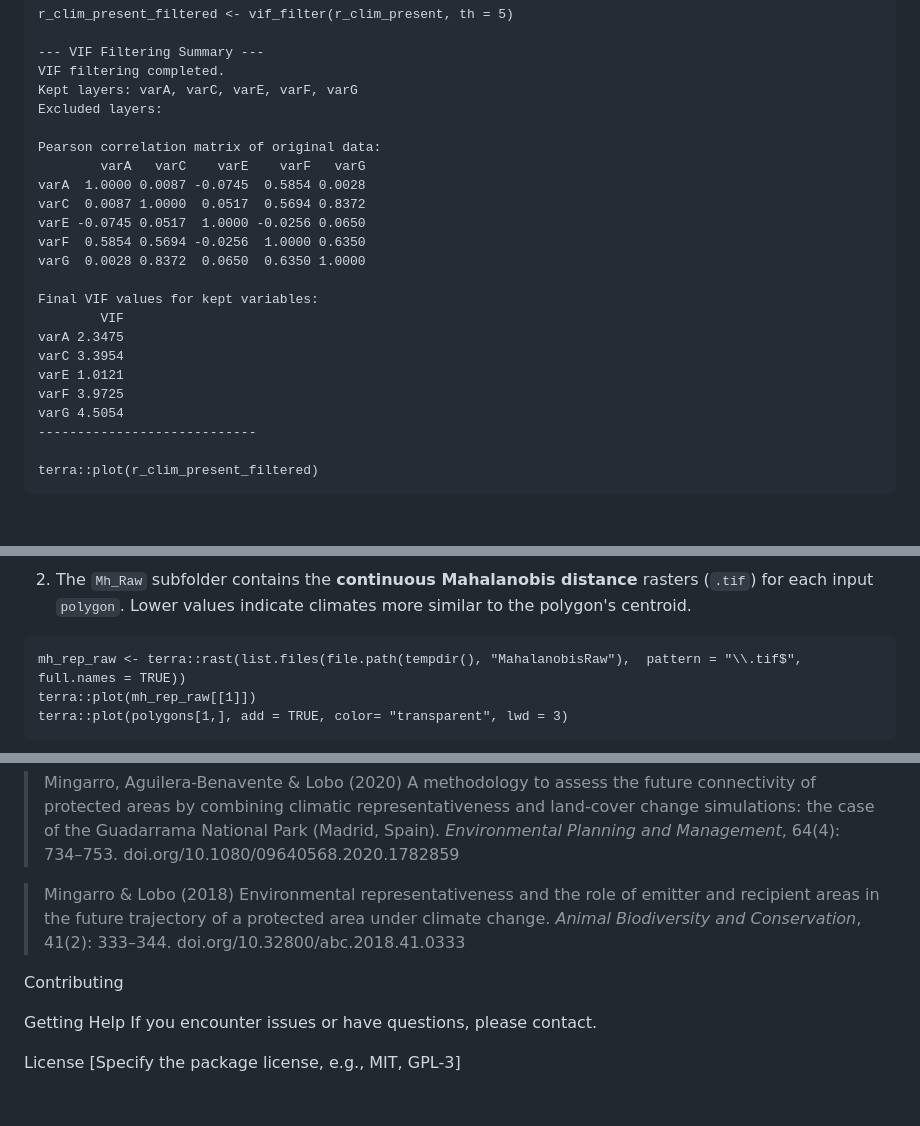
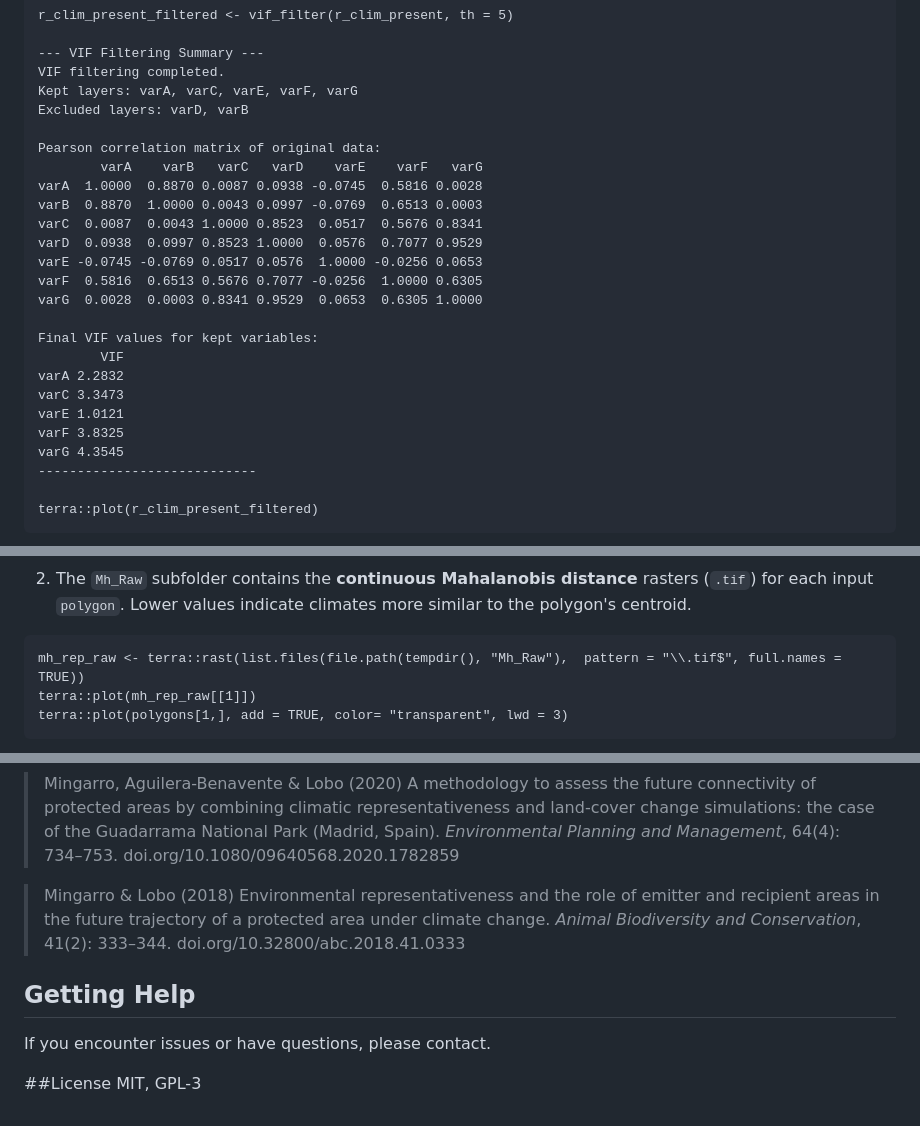
Before and after one commit to MarioMingarro/ClimaRep, a Markdown page: README.md, 3 parts joined by grey strips. Rendered like a GitHub page; blank space fills up the shorter version.

````diff
--- a/README.md
+++ b/README.md
@@ -108,23 +108,25 @@ r_clim_present_filtered <- vif_filter(r_clim_present, th = 5)
 --- VIF Filtering Summary ---
 VIF filtering completed.
 Kept layers: varA, varC, varE, varF, varG
-Excluded layers:
+Excluded layers: varD, varB
 
 Pearson correlation matrix of original data:
-        varA   varC    varE    varF   varG
-varA  1.0000 0.0087 -0.0745  0.5854 0.0028
-varC  0.0087 1.0000  0.0517  0.5694 0.8372
-varE -0.0745 0.0517  1.0000 -0.0256 0.0650
-varF  0.5854 0.5694 -0.0256  1.0000 0.6350
-varG  0.0028 0.8372  0.0650  0.6350 1.0000
+        varA    varB   varC   varD    varE    varF   varG
+varA  1.0000  0.8870 0.0087 0.0938 -0.0745  0.5816 0.0028
+varB  0.8870  1.0000 0.0043 0.0997 -0.0769  0.6513 0.0003
+varC  0.0087  0.0043 1.0000 0.8523  0.0517  0.5676 0.8341
+varD  0.0938  0.0997 0.8523 1.0000  0.0576  0.7077 0.9529
+varE -0.0745 -0.0769 0.0517 0.0576  1.0000 -0.0256 0.0653
+varF  0.5816  0.6513 0.5676 0.7077 -0.0256  1.0000 0.6305
+varG  0.0028  0.0003 0.8341 0.9529  0.0653  0.6305 1.0000
 
 Final VIF values for kept variables:
         VIF
-varA 2.3475
-varC 3.3954
+varA 2.2832
+varC 3.3473
 varE 1.0121
-varF 3.9725
-varG 4.5054
+varF 3.8325
+varG 4.3545
 ----------------------------
 
 terra::plot(r_clim_present_filtered)
@@ -205,7 +207,7 @@ list.files(file.path(tempdir(), "Charts"))
 Lower values indicate climates more similar to the polygon's centroid.
 
 ```{r}
-mh_rep_raw <- terra::rast(list.files(file.path(tempdir(), "MahalanobisRaw"),  pattern = "\\.tif$", full.names = TRUE))
+mh_rep_raw <- terra::rast(list.files(file.path(tempdir(), "Mh_Raw"),  pattern = "\\.tif$", full.names = TRUE))
 terra::plot(mh_rep_raw[[1]])
 terra::plot(polygons[1,], add = TRUE, color= "transparent", lwd = 3)
 ```
@@ -427,11 +426,9 @@ If the package itself is formally cited (e.g., on CRAN), please include the pack
 > Mingarro & Lobo (2018) Environmental representativeness and the role of emitter and recipient areas in the future trajectory of a protected area under climate change. *Animal Biodiversity and Conservation*, 41(2): 333–344. doi.org/10.32800/abc.2018.41.0333
 
 
-Contributing
 
-
-Getting Help
+## Getting Help
 If you encounter issues or have questions, please contact.
 
-License
-[Specify the package license, e.g., MIT, GPL-3]
+##License
+MIT, GPL-3
````
Also changed, not shown: other parts of README.md (+22 -25 lines), man/figures/worlflow1.png (added), 10 other files.
